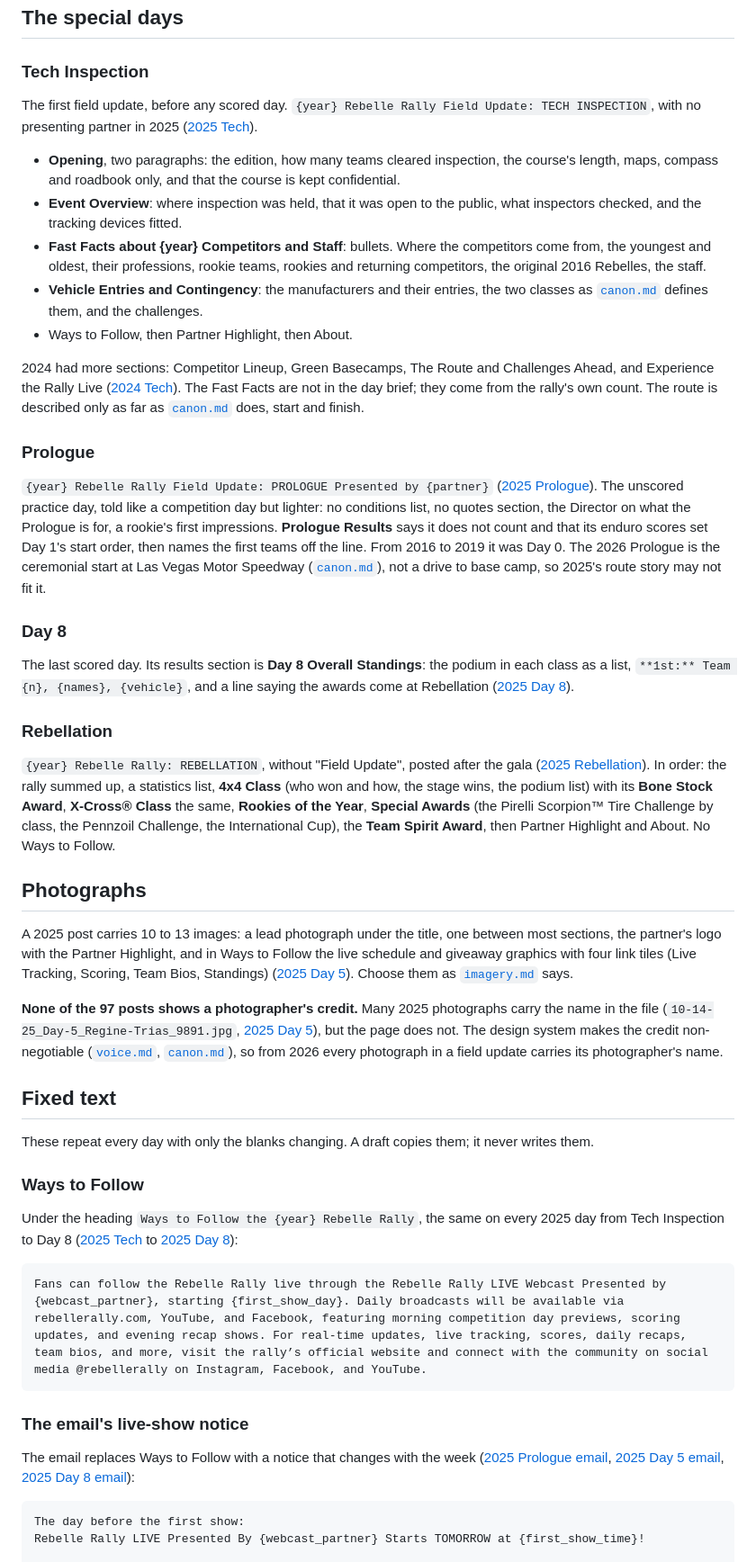
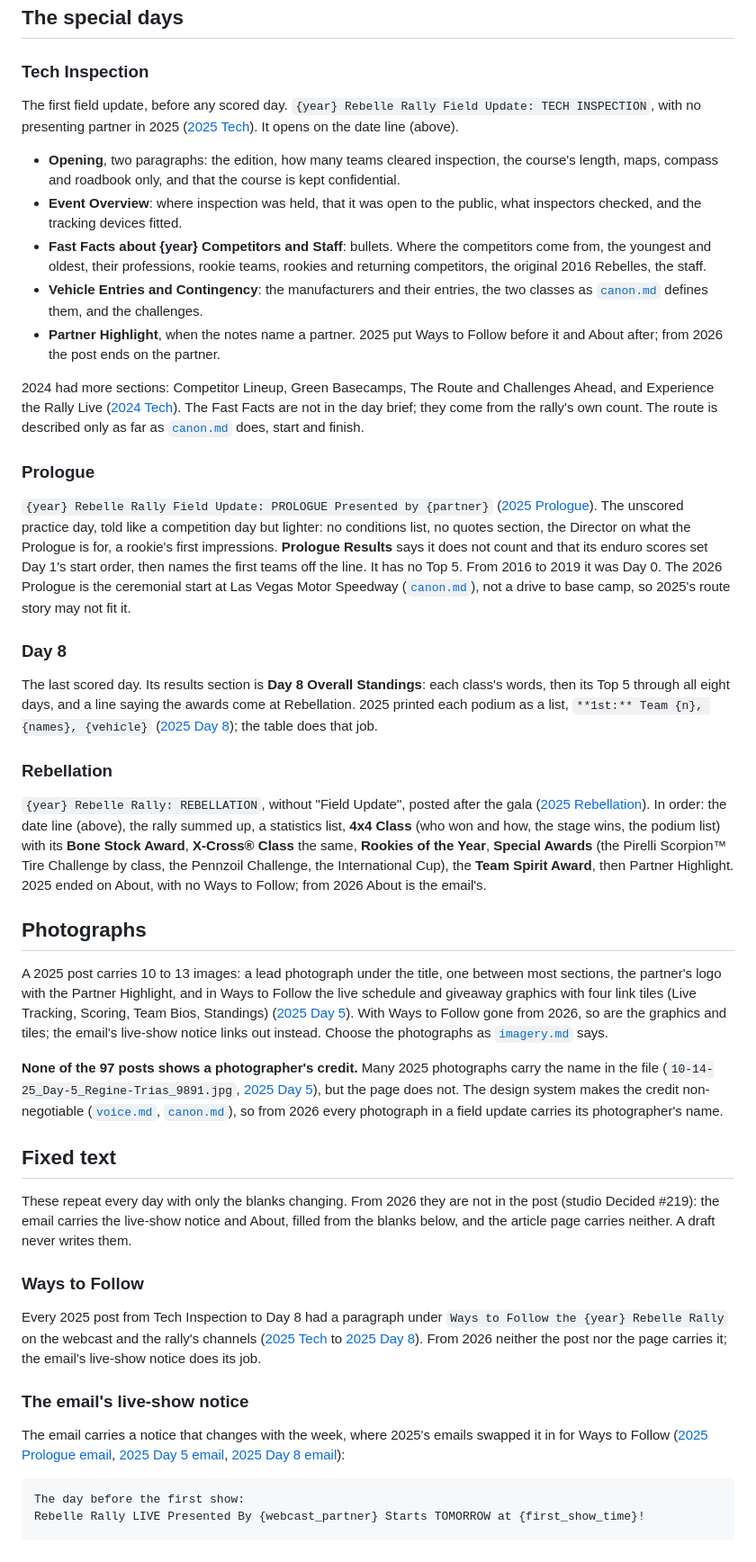
Before and after one commit to tamimitchell/rebelle-core, a Markdown page: field-update.md, the part around one of its changes. Shown at 90% size. GitHub-like rendering.

````diff
--- a/field-update.md
+++ b/field-update.md
@@ -175,7 +185,8 @@ partners.
 ### Tech Inspection
 
 The first field update, before any scored day. `{year} Rebelle Rally Field
-Update: TECH INSPECTION`, with no presenting partner in 2025 ([2025 Tech]).
+Update: TECH INSPECTION`, with no presenting partner in 2025 ([2025 Tech]). It
+opens on the date line (above).
 
 - **Opening**, two paragraphs: the edition, how many teams cleared inspection,
   the course's length, maps, compass and roadbook only, and that the course is
@@ -188,7 +199,8 @@ Update: TECH INSPECTION`, with no presenting partner in 2025 ([2025 Tech]).
   staff.
 - **Vehicle Entries and Contingency**: the manufacturers and their entries, the
   two classes as [`canon.md`](canon.md) defines them, and the challenges.
-- Ways to Follow, then Partner Highlight, then About.
+- **Partner Highlight**, when the notes name a partner. 2025 put Ways to Follow
+  before it and About after; from 2026 the post ends on the partner.
 
 2024 had more sections: Competitor Lineup, Green Basecamps, The Route and
 Challenges Ahead, and Experience the Rally Live ([2024 Tech]). The Fast Facts
@@ -202,32 +214,36 @@ described only as far as [`canon.md`](canon.md) does, start and finish.
 lighter: no conditions list, no quotes section, the Director on what the
 Prologue is for, a rookie's first impressions. **Prologue Results** says it
 does not count and that its enduro scores set Day 1's start order, then names
-the first teams off the line. From 2016 to 2019 it was Day 0. The 2026 Prologue
+the first teams off the line. It has no Top 5. From 2016 to 2019 it was Day 0. The 2026 Prologue
 is the ceremonial start at Las Vegas Motor Speedway ([`canon.md`](canon.md)),
 not a drive to base camp, so 2025's route story may not fit it.
 
 ### Day 8
 
-The last scored day. Its results section is **Day 8 Overall Standings**: the
-podium in each class as a list, `**1st:** Team {n}, {names}, {vehicle}`, and a
-line saying the awards come at Rebellation ([2025 Day 8]).
+The last scored day. Its results section is **Day 8 Overall Standings**: each
+class's words, then its Top 5 through all eight days, and a line saying the
+awards come at Rebellation. 2025 printed each podium as a list,
+`**1st:** Team {n}, {names}, {vehicle}` ([2025 Day 8]); the table does that job.
 
 ### Rebellation
 
 `{year} Rebelle Rally: REBELLATION`, without "Field Update", posted after the
-gala ([2025 Rebellation]). In order: the rally summed up, a statistics list,
+gala ([2025 Rebellation]). In order: the date line (above), the rally summed up, a statistics list,
 **4x4 Class** (who won and how, the stage wins, the podium list) with its
 **Bone Stock Award**, **X-Cross® Class** the same, **Rookies of the Year**,
 **Special Awards** (the Pirelli Scorpion™ Tire Challenge by class, the Pennzoil
 Challenge, the International Cup), the **Team Spirit Award**, then Partner
-Highlight and About. No Ways to Follow.
+Highlight. 2025 ended on About, with no Ways to Follow; from 2026 About is the
+email's.
 
 ## Photographs
 
 A 2025 post carries 10 to 13 images: a lead photograph under the title, one
 between most sections, the partner's logo with the Partner Highlight, and in
 Ways to Follow the live schedule and giveaway graphics with four link tiles
-(Live Tracking, Scoring, Team Bios, Standings) ([2025 Day 5]). Choose them as
+(Live Tracking, Scoring, Team Bios, Standings) ([2025 Day 5]). With Ways to
+Follow gone from 2026, so are the graphics and tiles; the email's live-show
+notice links out instead. Choose the photographs as
 [`imagery.md`](imagery.md) says.
 
 **None of the 97 posts shows a photographer's credit.** Many 2025 photographs
@@ -238,22 +254,23 @@ photograph in a field update carries its photographer's name.
 
 ## Fixed text
 
-These repeat every day with only the blanks changing. A draft copies them; it
-never writes them.
+These repeat every day with only the blanks changing. From 2026 they are not
+in the post (studio Decided #219): the email carries the live-show notice and
+About, filled from the blanks below, and the article page carries neither. A
+draft never writes them.
 
 ### Ways to Follow
 
-Under the heading `Ways to Follow the {year} Rebelle Rally`, the same on every
-2025 day from Tech Inspection to Day 8 ([2025 Tech] to [2025 Day 8]):
-
-```text
-Fans can follow the Rebelle Rally live through the Rebelle Rally LIVE Webcast Presented by {webcast_partner}, starting {first_show_day}. Daily broadcasts will be available via rebellerally.com, YouTube, and Facebook, featuring morning competition day previews, scoring updates, and evening recap shows. For real-time updates, live tracking, scores, daily recaps, team bios, and more, visit the rally’s official website and connect with the community on social media @rebellerally on Instagram, Facebook, and YouTube.
-```
+Every 2025 post from Tech Inspection to Day 8 had a paragraph under
+`Ways to Follow the {year} Rebelle Rally` on the webcast and the rally's
+channels ([2025 Tech] to [2025 Day 8]). From 2026 neither the post nor the page
+carries it; the email's live-show notice does its job.
 
 ### The email's live-show notice
 
-The email replaces Ways to Follow with a notice that changes with the week
-([2025 Prologue email], [2025 Day 5 email], [2025 Day 8 email]):
+The email carries a notice that changes with the week, where 2025's emails
+swapped it in for Ways to Follow ([2025 Prologue email], [2025 Day 5 email],
+[2025 Day 8 email]):
 
 ```text
 The day before the first show:
````
Also changed, not shown: other parts of field-update.md (+49 -31 lines).
